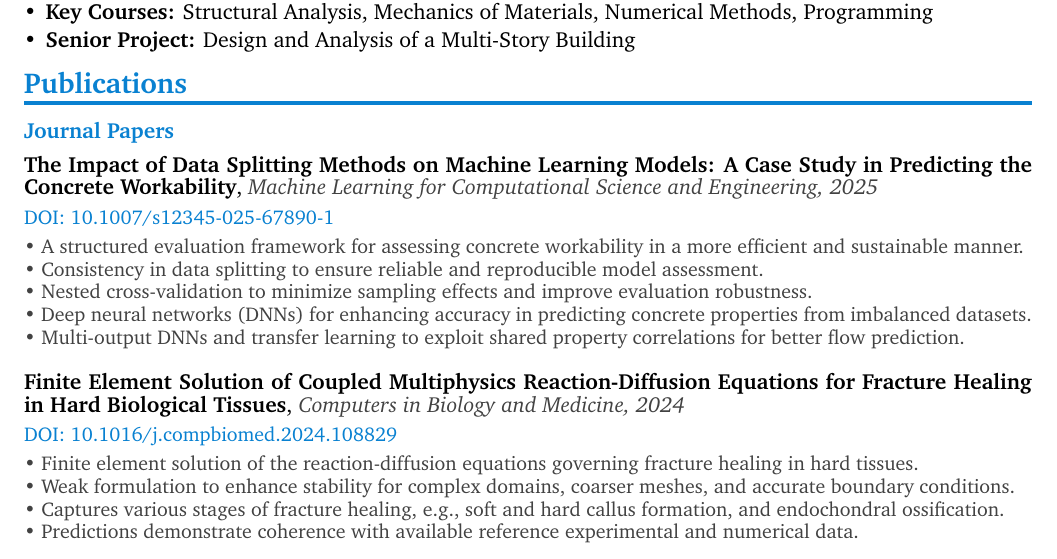
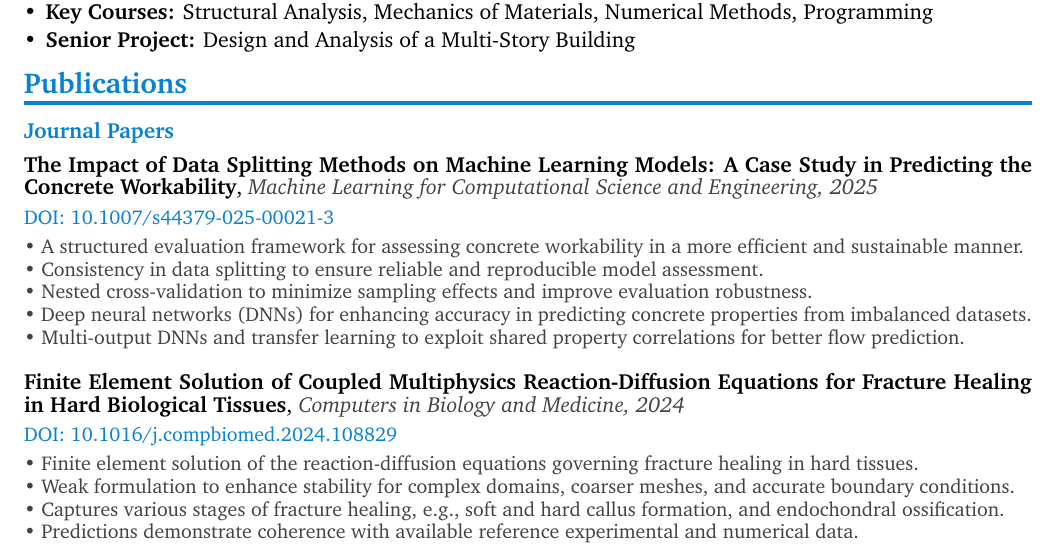
Before and after one commit to mo-zamani/Academic_CV, a LaTeX CV (Academic_CV.tex): part of page 1 of 3, cut so that both start at the same text. Compiled offline with pdfLaTeX.

Commit message:
Updated DOI of ML data splitting paper

```diff
--- a/Academic_CV.tex
+++ b/Academic_CV.tex
@@ -182,7 +182,7 @@
 
     \noindent\begin{minipage}{\textwidth}
         \textbf{The Impact of Data Splitting Methods on Machine Learning Models: A Case Study in Predicting the Concrete Workability}, \textit{\color{lighttext}Machine Learning for Computational Science and Engineering, 2025}\\[0.3em]
-        \href{https://doi.org/10.1007/s12345-025-67890-1}{\small\color{primary}DOI: 10.1007/s12345-025-67890-1}\\[0.3em]
+        \href{https://doi.org/10.1007/s44379-025-00021-3}{\small\color{primary}DOI: 10.1007/s44379-025-00021-3}\\[0.3em]
         \small\color{lighttext}    • A structured evaluation framework for assessing concrete workability in a more efficient and sustainable manner.\\
         \small\color{lighttext}    • Consistency in data splitting to ensure reliable and reproducible model assessment.\\
         \small\color{lighttext}    • Nested cross-validation to minimize sampling effects and improve evaluation robustness.\\
```
Also changed, not shown: Academic_CV.pdf, 1 other file.
